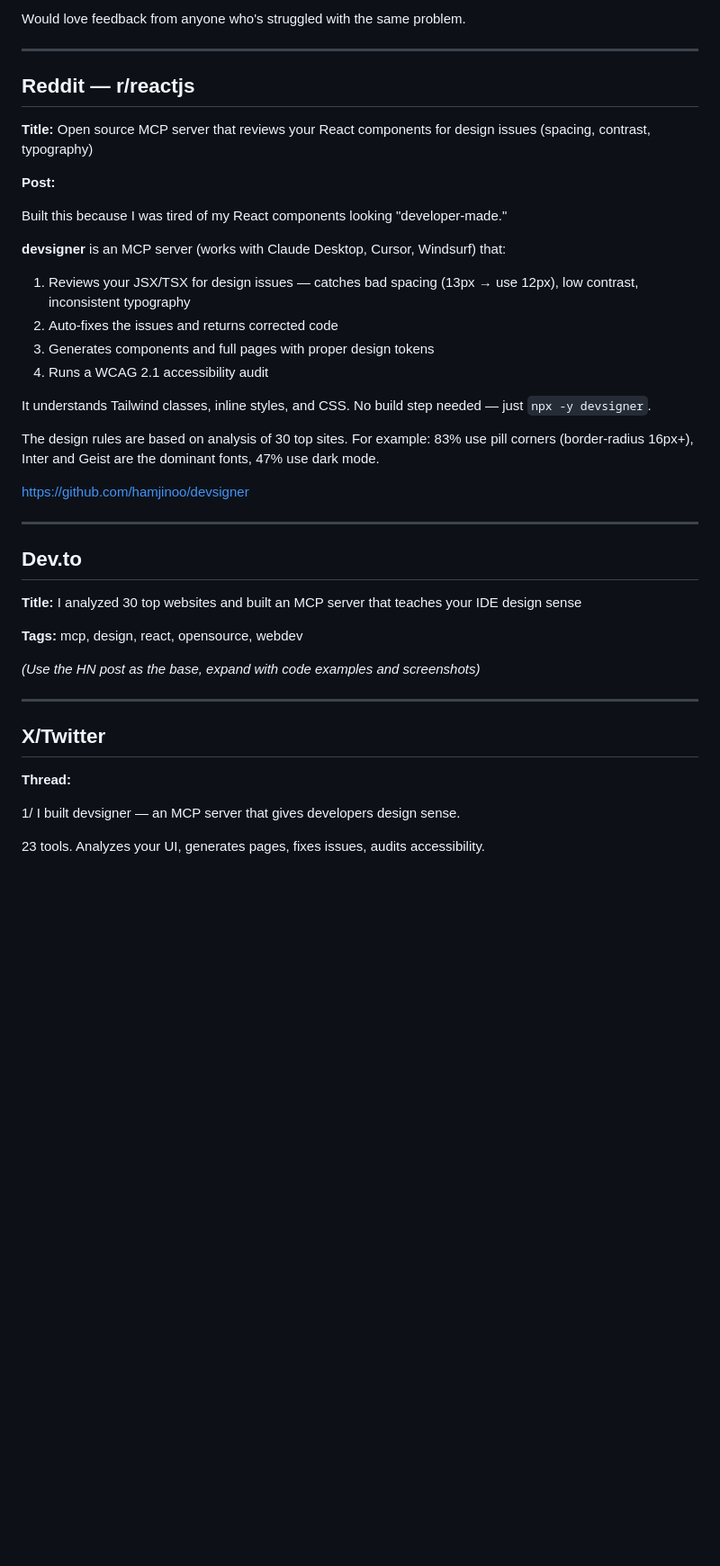
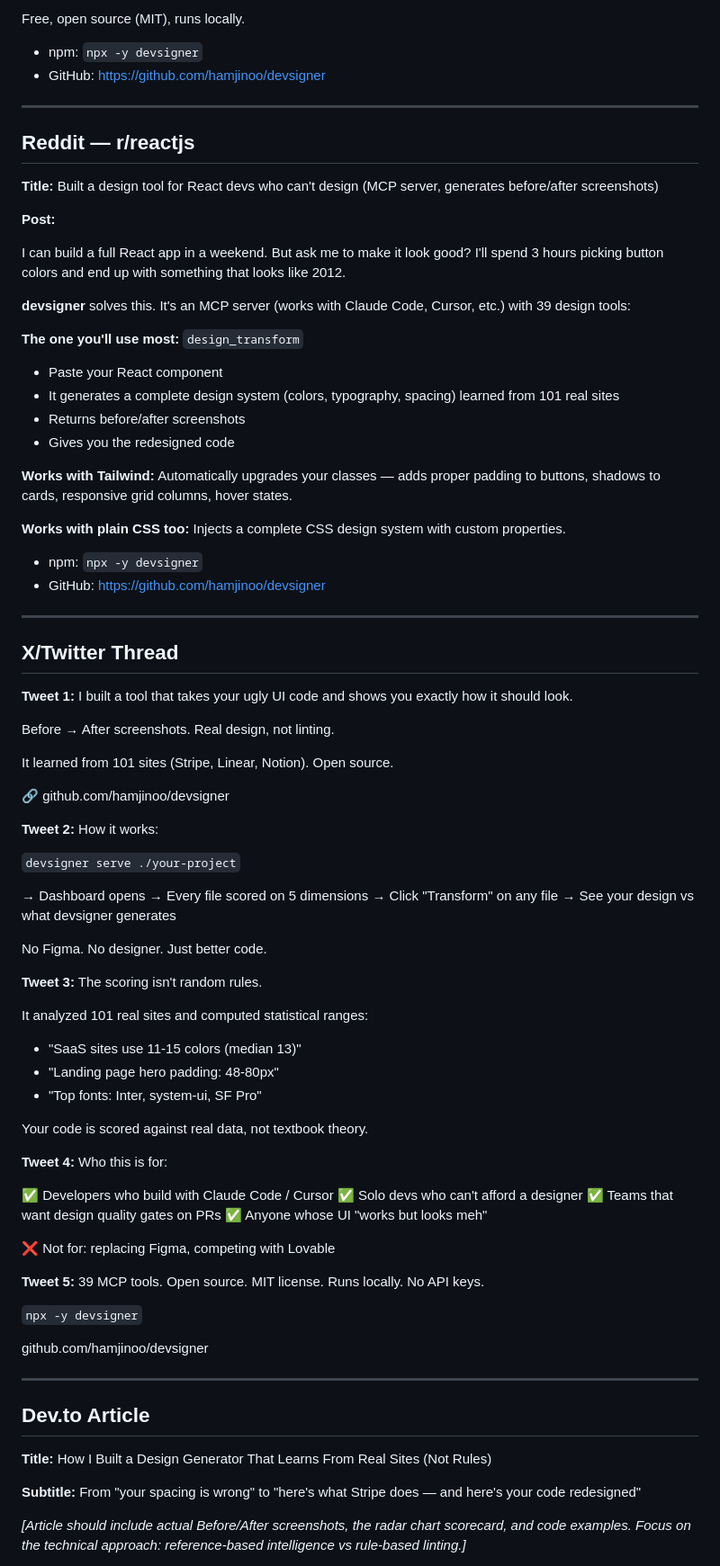
Before and after one commit to hamjinoo/devsigner, a Markdown page: docs/launch-posts.md, the part around one of its changes. Shown at 90% size. GitHub-like rendering; blank space fills up the shorter version.

```diff
--- a/docs/launch-posts.md
+++ b/docs/launch-posts.md
@@ -56,46 +69,93 @@ GitHub: https://github.com/hamjinoo/devsigner
 
-Would love feedback from anyone who's struggled with the same problem.
+Free, open source (MIT), runs locally.
+- npm: `npx -y devsigner`
+- GitHub: https://github.com/hamjinoo/devsigner
 
 ---
 
 ## Reddit — r/reactjs
 
-**Title:** Open source MCP server that reviews your React components for design issues (spacing, contrast, typography)
+**Title:** Built a design tool for React devs who can't design (MCP server, generates before/after screenshots)
 
 **Post:**
 
-Built this because I was tired of my React components looking "developer-made."
+I can build a full React app in a weekend. But ask me to make it look good? I'll spend 3 hours picking button colors and end up with something that looks like 2012.
 
-**devsigner** is an MCP server (works with Claude Desktop, Cursor, Windsurf) that:
+**devsigner** solves this. It's an MCP server (works with Claude Code, Cursor, etc.) with 39 design tools:
 
-1. Reviews your JSX/TSX for design issues — catches bad spacing (13px → use 12px), low contrast, inconsistent typography
-2. Auto-fixes the issues and returns corrected code
-3. Generates components and full pages with proper design tokens
-4. Runs a WCAG 2.1 accessibility audit
+**The one you'll use most:** `design_transform`
+- Paste your React component
+- It generates a complete design system (colors, typography, spacing) learned from 101 real sites
+- Returns before/after screenshots
+- Gives you the redesigned code
 
-It understands Tailwind classes, inline styles, and CSS. No build step needed — just `npx -y devsigner`.
+**Works with Tailwind:** Automatically upgrades your classes — adds proper padding to buttons, shadows to cards, responsive grid columns, hover states.
 
-The design rules are based on analysis of 30 top sites. For example: 83% use pill corners (border-radius 16px+), Inter and Geist are the dominant fonts, 47% use dark mode.
+**Works with plain CSS too:** Injects a complete CSS design system with custom properties.
 
-https://github.com/hamjinoo/devsigner
+- npm: `npx -y devsigner`
+- GitHub: https://github.com/hamjinoo/devsigner
 
 ---
 
-## Dev.to
+## X/Twitter Thread
 
-**Title:** I analyzed 30 top websites and built an MCP server that teaches your IDE design sense
+**Tweet 1:**
+I built a tool that takes your ugly UI code and shows you exactly how it should look.
 
-**Tags:** mcp, design, react, opensource, webdev
+Before → After screenshots. Real design, not linting.
 
-*(Use the HN post as the base, expand with code examples and screenshots)*
+It learned from 101 sites (Stripe, Linear, Notion). Open source.
+
+🔗 github.com/hamjinoo/devsigner
+
+**Tweet 2:**
+How it works:
+
+`devsigner serve ./your-project`
+
+→ Dashboard opens
+→ Every file scored on 5 dimensions
+→ Click "Transform" on any file
+→ See your design vs what devsigner generates
+
+No Figma. No designer. Just better code.
+
+**Tweet 3:**
+The scoring isn't random rules.
+
+It analyzed 101 real sites and computed statistical ranges:
+- "SaaS sites use 11-15 colors (median 13)"
+- "Landing page hero padding: 48-80px"
+- "Top fonts: Inter, system-ui, SF Pro"
+
+Your code is scored against real data, not textbook theory.
+
+**Tweet 4:**
+Who this is for:
+
+✅ Developers who build with Claude Code / Cursor
+✅ Solo devs who can't afford a designer
+✅ Teams that want design quality gates on PRs
+✅ Anyone whose UI "works but looks meh"
+
+❌ Not for: replacing Figma, competing with Lovable
+
+**Tweet 5:**
+39 MCP tools. Open source. MIT license.
+Runs locally. No API keys.
+
+`npx -y devsigner`
+
+github.com/hamjinoo/devsigner
 
 ---
 
-## X/Twitter
+## Dev.to Article
 
-**Thread:**
+**Title:** How I Built a Design Generator That Learns From Real Sites (Not Rules)
 
-1/ I built devsigner — an MCP server that gives developers design sense.
+**Subtitle:** From "your spacing is wrong" to "here's what Stripe does — and here's your code redesigned"
 
-23 tools. Analyzes your UI, generates pages, fixes issues, audits accessibility.
+*[Article should include actual Before/After screenshots, the radar chart scorecard, and code examples. Focus on the technical approach: reference-based intelligence vs rule-based linting.]*
 
```
Also changed, not shown: other parts of docs/launch-posts.md (+58 -63 lines).
